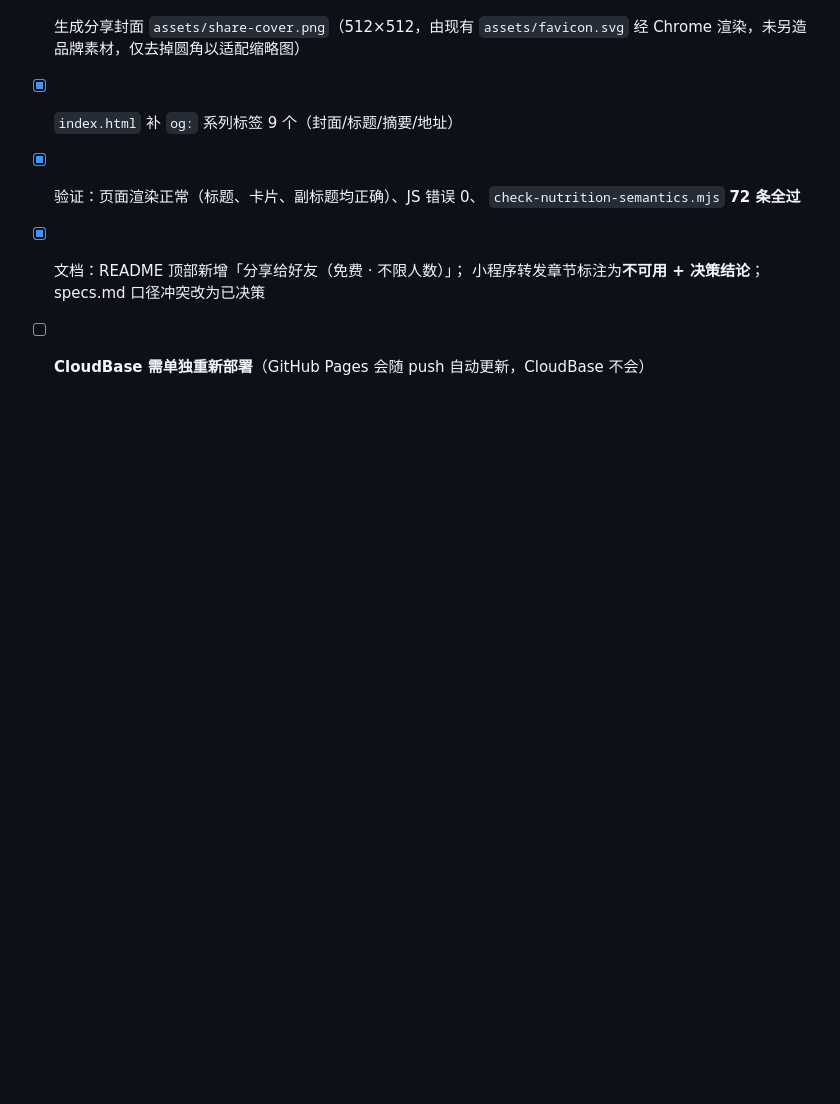
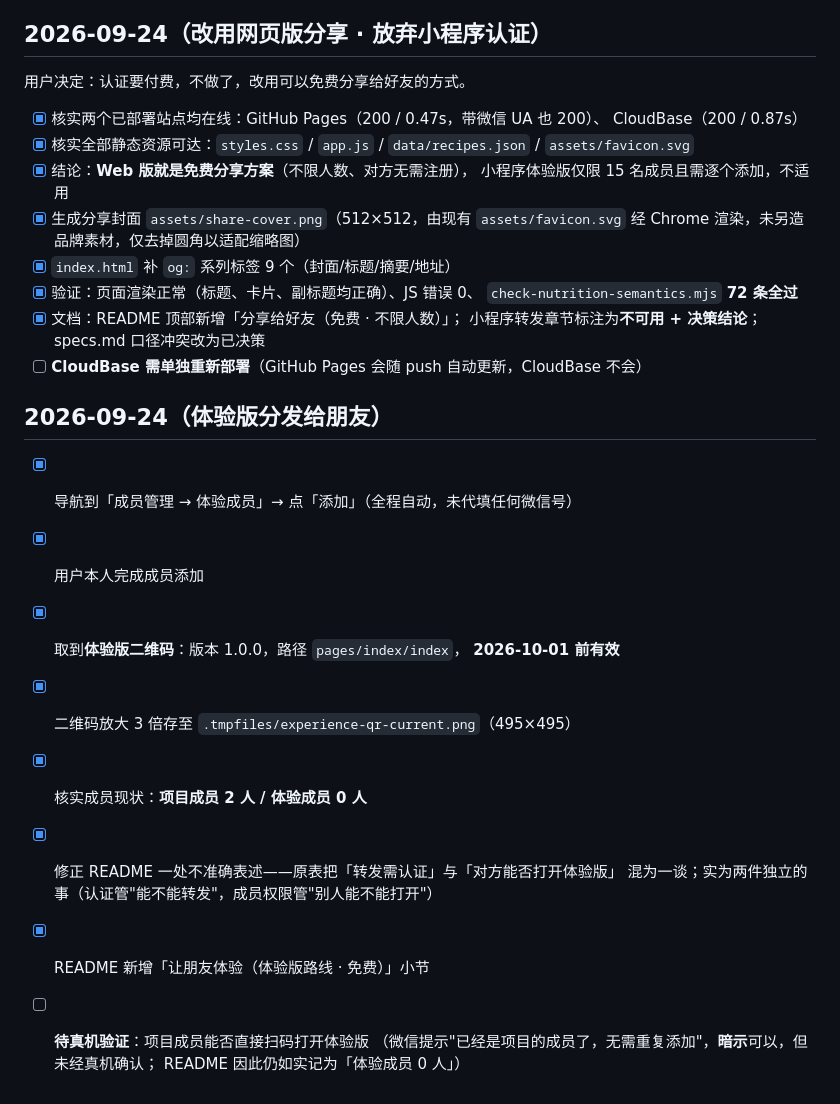
Before and after one commit to ll96victor/What-should-we-eat-today, a Markdown page: tasks/todo.md, the part around the change. GitHub-like rendering; blank space fills up the shorter version.

```diff
--- a/tasks/todo.md
+++ b/tasks/todo.md
@@ -266,3 +266,18 @@ E2E 脚本此前依赖「上一轮结束后恰好是干净状态」。上一轮
 - [x] 文档：README 顶部新增「分享给好友（免费 · 不限人数）」；
       小程序转发章节标注为**不可用 + 决策结论**；specs.md 口径冲突改为已决策
 - [ ] **CloudBase 需单独重新部署**（GitHub Pages 会随 push 自动更新，CloudBase 不会）
+
+## 2026-09-24（体验版分发给朋友）
+
+- [x] 导航到「成员管理 → 体验成员」→ 点「添加」（全程自动，未代填任何微信号）
+- [x] 用户本人完成成员添加
+- [x] 取到**体验版二维码**：版本 1.0.0，路径 `pages/index/index`，
+      **2026-10-01 前有效**
+- [x] 二维码放大 3 倍存至 `.tmpfiles/experience-qr-current.png`（495×495）
+- [x] 核实成员现状：**项目成员 2 人 / 体验成员 0 人**
+- [x] 修正 README 一处不准确表述——原表把「转发需认证」与「对方能否打开体验版」
+      混为一谈；实为两件独立的事（认证管"能不能转发"，成员权限管"别人能不能打开"）
+- [x] README 新增「让朋友体验（体验版路线 · 免费）」小节
+- [ ] **待真机验证**：项目成员能否直接扫码打开体验版
+      （微信提示"已经是项目的成员了，无需重复添加"，**暗示**可以，但未经真机确认；
+      README 因此仍如实记为「体验成员 0 人」）
```
Also changed, not shown: README.md (+29 -1 lines), answers/实施模式 - 回答 - 20260924-1314 - 体验版分发给朋友.md (added, +156 -0 lines).
